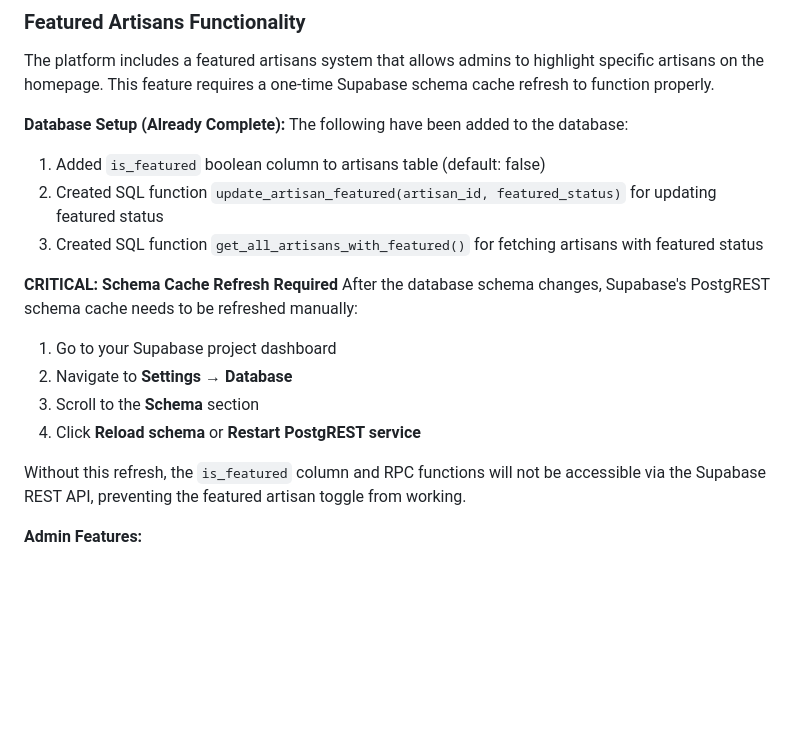
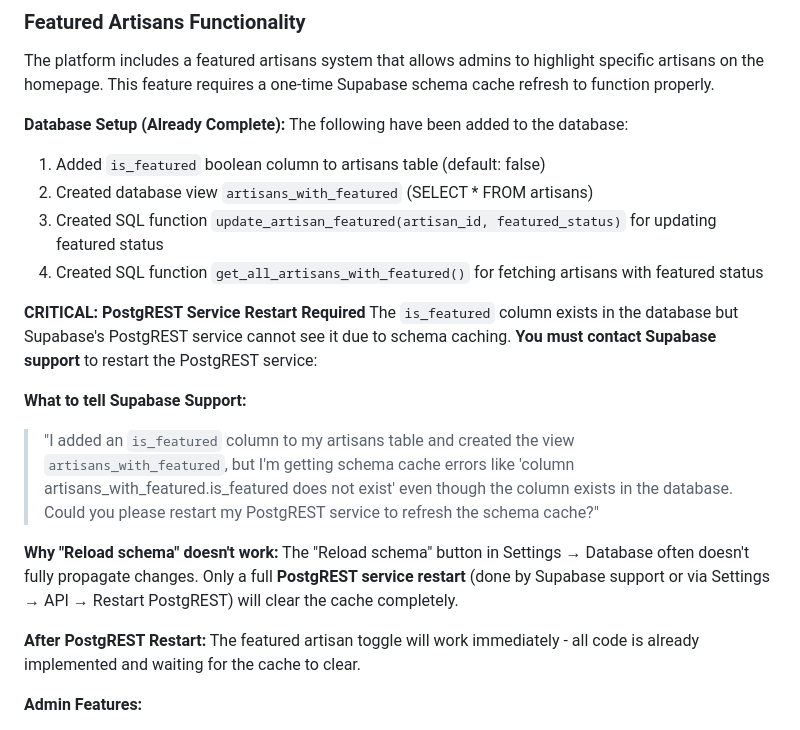
Before and after one commit to rachoom/KasiCraftConnect, a Markdown page: replit.md, the part around the change. GitHub-like rendering; blank space fills up the shorter version.

Commit message:
Update documentation for featured artisans to require PostgREST restart
Update replit.md to clarify that a PostgREST service restart is required to expose the `is_featured` column and the new `artisans_with_featured` view due to schema caching.

Replit-Commit-Author: Agent
Replit-Commit-Session-Id: 378cfad8-3a12-42ba-ae24-f4873d0cd8dd
Replit-Commit-Checkpoint-Type: full_checkpoint
Replit-Commit-Event-Id: 5da6785c-91d7-457b-ace2-9c7ebd56dcd9
Replit-Commit-Screenshot-Url: https://storage.googleapis.com/screenshot-production-us-central1/ac7de790-304a-4c8b-81fc-196220ca847f/378cfad8-3a12-42ba-ae24-f4873d0cd8dd/Fn0MG9X

```diff
--- a/replit.md
+++ b/replit.md
@@ -87,18 +87,21 @@ The platform includes a featured artisans system that allows admins to highlight
 **Database Setup (Already Complete):**
 The following have been added to the database:
 1. Added `is_featured` boolean column to artisans table (default: false)
-2. Created SQL function `update_artisan_featured(artisan_id, featured_status)` for updating featured status
-3. Created SQL function `get_all_artisans_with_featured()` for fetching artisans with featured status
+2. Created database view `artisans_with_featured` (SELECT * FROM artisans)
+3. Created SQL function `update_artisan_featured(artisan_id, featured_status)` for updating featured status
+4. Created SQL function `get_all_artisans_with_featured()` for fetching artisans with featured status
 
-**CRITICAL: Schema Cache Refresh Required**
-After the database schema changes, Supabase's PostgREST schema cache needs to be refreshed manually:
+**CRITICAL: PostgREST Service Restart Required**
+The `is_featured` column exists in the database but Supabase's PostgREST service cannot see it due to schema caching. **You must contact Supabase support** to restart the PostgREST service:
 
-1. Go to your Supabase project dashboard
-2. Navigate to **Settings** → **Database**
-3. Scroll to the **Schema** section
-4. Click **Reload schema** or **Restart PostgREST service**
+**What to tell Supabase Support:**
+> "I added an `is_featured` column to my artisans table and created the view `artisans_with_featured`, but I'm getting schema cache errors like 'column artisans_with_featured.is_featured does not exist' even though the column exists in the database. Could you please restart my PostgREST service to refresh the schema cache?"
 
-Without this refresh, the `is_featured` column and RPC functions will not be accessible via the Supabase REST API, preventing the featured artisan toggle from working.
+**Why "Reload schema" doesn't work:**
+The "Reload schema" button in Settings → Database often doesn't fully propagate changes. Only a full **PostgREST service restart** (done by Supabase support or via Settings → API → Restart PostgREST) will clear the cache completely.
+
+**After PostgREST Restart:**
+The featured artisan toggle will work immediately - all code is already implemented and waiting for the cache to clear.
 
 **Admin Features:**
 - Toggle featured status for artisans in `/admin/manage`
```
